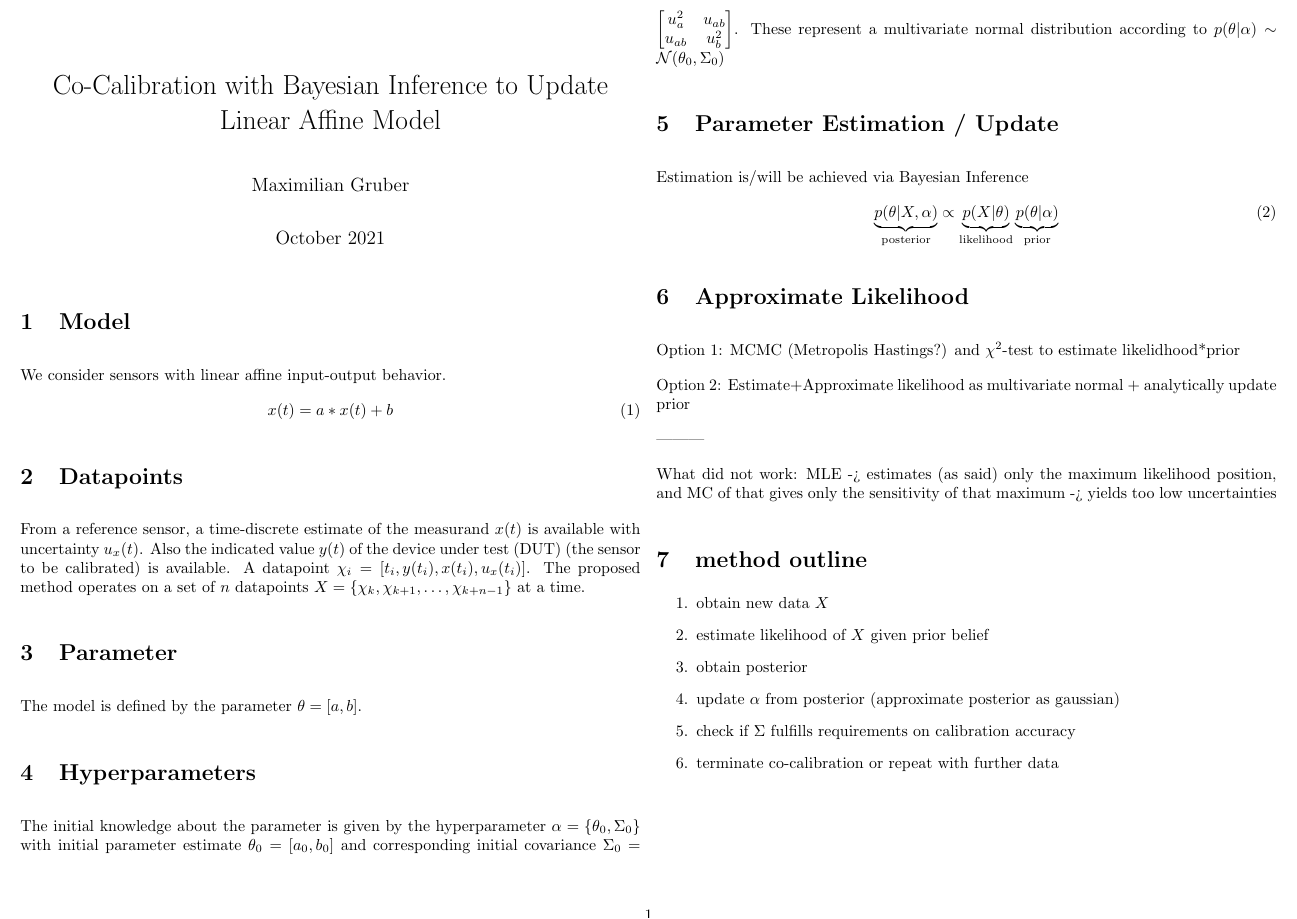
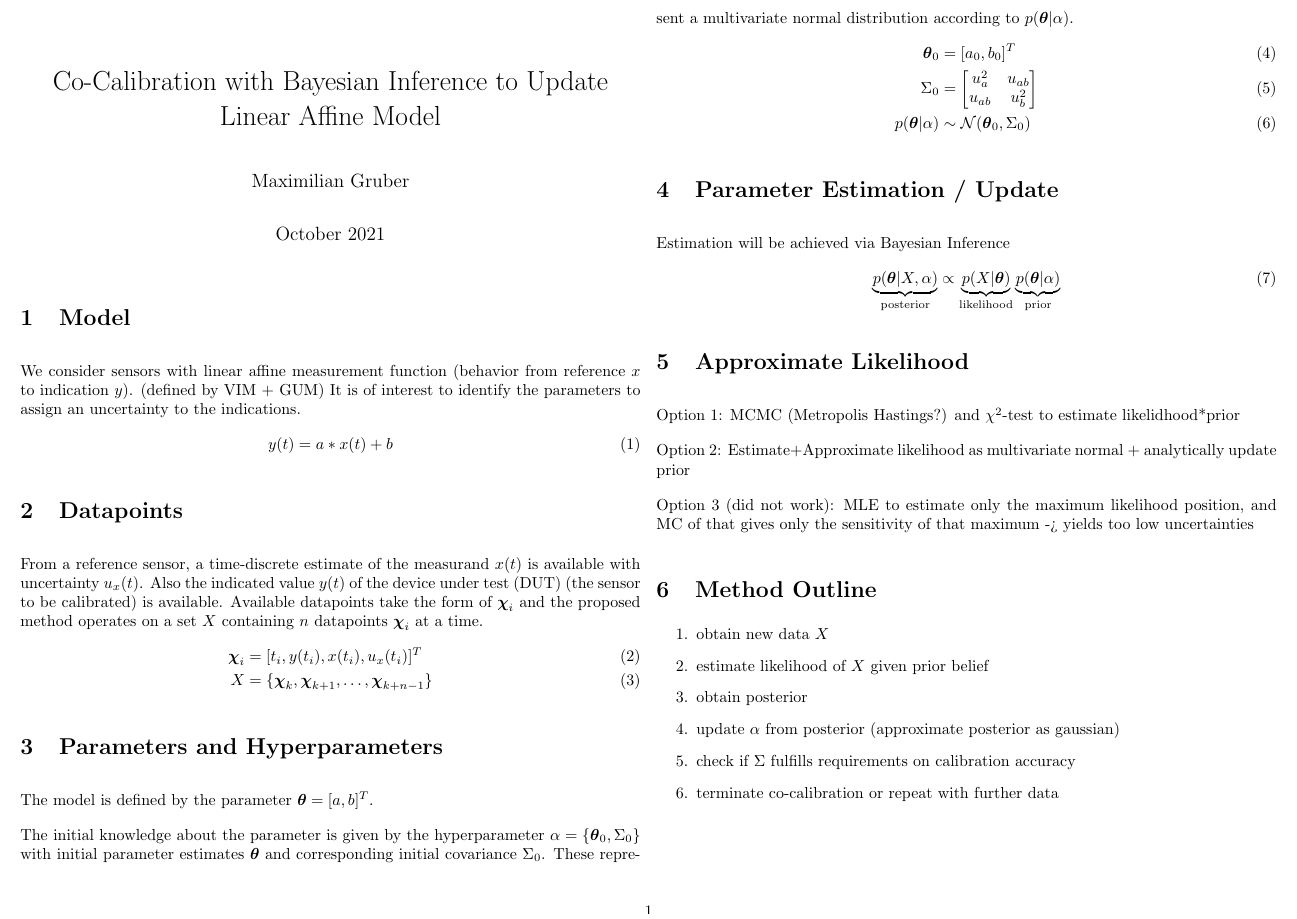
Before and after one commit to mgrub/phd_sensor_simulation, a LaTeX document (docs/formulas_cocalib.tex): part of the page, cut so that both start at the same text. Compiled offline with pdfLaTeX.

Commit message:
adjust cocalib docs

```diff
--- a/docs/formulas_cocalib.tex
+++ b/docs/formulas_cocalib.tex
@@ -24,7 +24,7 @@
 
 % define vector and matrix representations
 %\renewcommand{\vec}[1]{\textbf{#1}}
-\renewcommand{\vec}[1]{\underline{#1}}
+\renewcommand{\vec}[1]{\boldsymbol{#1}}
 %\renewcommand{\vec}[1]{\uppercase{#1}}
 \newcommand{\mat}[1]{#1}
 
@@ -38,30 +38,38 @@
 
 \begin{document}
     \maketitle
+
     \section{Model}
-    We consider sensors with linear affine input-output behavior.
+    We consider sensors with linear affine measurement function (behavior from reference $x$ to indication $y$). (defined by VIM + GUM)
+    It is of interest to identify the parameters to assign an uncertainty to the indications.
     \begin{align}
-        x(t) &= a*x(t) + b
+        y(t) &= a*x(t) + b
     \end{align}
 
     \section{Datapoints}
     From a reference sensor, a time-discrete estimate of the measurand $x(t)$ is available with uncertainty $u_x(t)$.
     Also the indicated value $y(t)$ of the device under test (DUT) (the sensor to be calibrated) is available.
-    A datapoint $\chi_i = [t_i, y(t_i), x(t_i), u_x(t_i)]$.
-    The proposed method operates on a set of $n$ datapoints $X = \{\chi_k, \chi_{k+1}, \dots,  \chi_{k+n-1}\}$ at a time.
+    Available datapoints take the form of $\vec{\chi}_i$ and the proposed method operates on a set $X$ containing $n$ datapoints $\vec{\chi}_i$ at a time.
+    \begin{align}
+        \vec{\chi}_i &= [t_i, y(t_i), x(t_i), u_x(t_i)]^T \\
+        X &= \{\vec{\chi}_k, \vec{\chi}_{k+1}, \dots,  \vec{\chi}_{k+n-1}\}
+    \end{align}
 
-    \section{Parameter}
+    \section{Parameters and Hyperparameters}
+    The model is defined by the parameter $\vec{\theta} = [a, b]^T$.
 
-    The model is defined by the parameter $\theta = [a, b]$.
-
-    \section{Hyperparameters}
-    The initial knowledge about the parameter is given by the hyperparameter $\alpha = \{\theta_0, \Sigma_0\}$ with initial parameter estimate $\theta_0 = [a_0, b_0]$ and corresponding initial covariance $\Sigma_0 = \begin{bmatrix}u_a^2 & u_{ab} \\ u_{ab} & u_b^2\end{bmatrix} $.
-    These represent a multivariate normal distribution according to $p(\theta | \alpha) \sim \mathcal{N}(\theta_0, \Sigma_0)$
+    The initial knowledge about the parameter is given by the hyperparameter $\alpha = \{\vec{\theta}_0, \mat{\Sigma}_0\}$ with initial parameter estimates $\vec{\theta}$ and corresponding initial covariance $\mat{\Sigma}_0$.
+    These represent a multivariate normal distribution according to $p(\vec{\theta} | \alpha)$.
+    \begin{align}
+        \vec{\theta}_0 &= [a_0, b_0]^T \\
+        \mat{\Sigma}_0 &= \begin{bmatrix}u_a^2 & u_{ab} \\ u_{ab} & u_b^2\end{bmatrix} \\
+        p(\vec{\theta} | \alpha) &\sim \mathcal{N}(\vec{\theta}_0, \mat{\Sigma}_0)
+    \end{align}
 
     \section{Parameter Estimation / Update}
-    Estimation is/will be achieved via Bayesian Inference
+    Estimation will be achieved via Bayesian Inference
     \begin{align}
-        \underbrace{p(\theta | X, \alpha)}_{\text{posterior}} \propto \underbrace{p(X | \theta)}_{\text{likelihood}} \underbrace{p(\theta | \alpha)}_{\text{prior}}
+        \underbrace{p(\vec{\theta} | X, \alpha)}_{\text{posterior}} \propto \underbrace{p(X | \vec{\theta})}_{\text{likelihood}} \underbrace{p(\vec{\theta} | \alpha)}_{\text{prior}}
     \end{align}
 
     \section{Approximate Likelihood}
@@ -69,18 +77,15 @@
 
     Option 2: Estimate+Approximate likelihood as multivariate normal + analytically update prior
 
-    ---------
+    Option 3 (did not work): MLE to estimate only the maximum likelihood position, and MC of that gives only the sensitivity of that maximum -> yields too low uncertainties
 
-    What did not work:
-    MLE -> estimates (as said) only the maximum likelihood position, and MC of that gives only the sensitivity of that maximum -> yields too low uncertainties
-
-    \section{method outline}
+    \section{Method Outline}
     \begin{enumerate}
         \item obtain new data $X$
         \item estimate likelihood of $X$ given prior belief
         \item obtain posterior
         \item update $\alpha$ from posterior (approximate posterior as gaussian)
-        \item check if $\Sigma$ fulfills requirements on calibration accuracy
+        \item check if $\mat{\Sigma}$ fulfills requirements on calibration accuracy
         \item terminate co-calibration or repeat with further data
     \end{enumerate}
 
```
